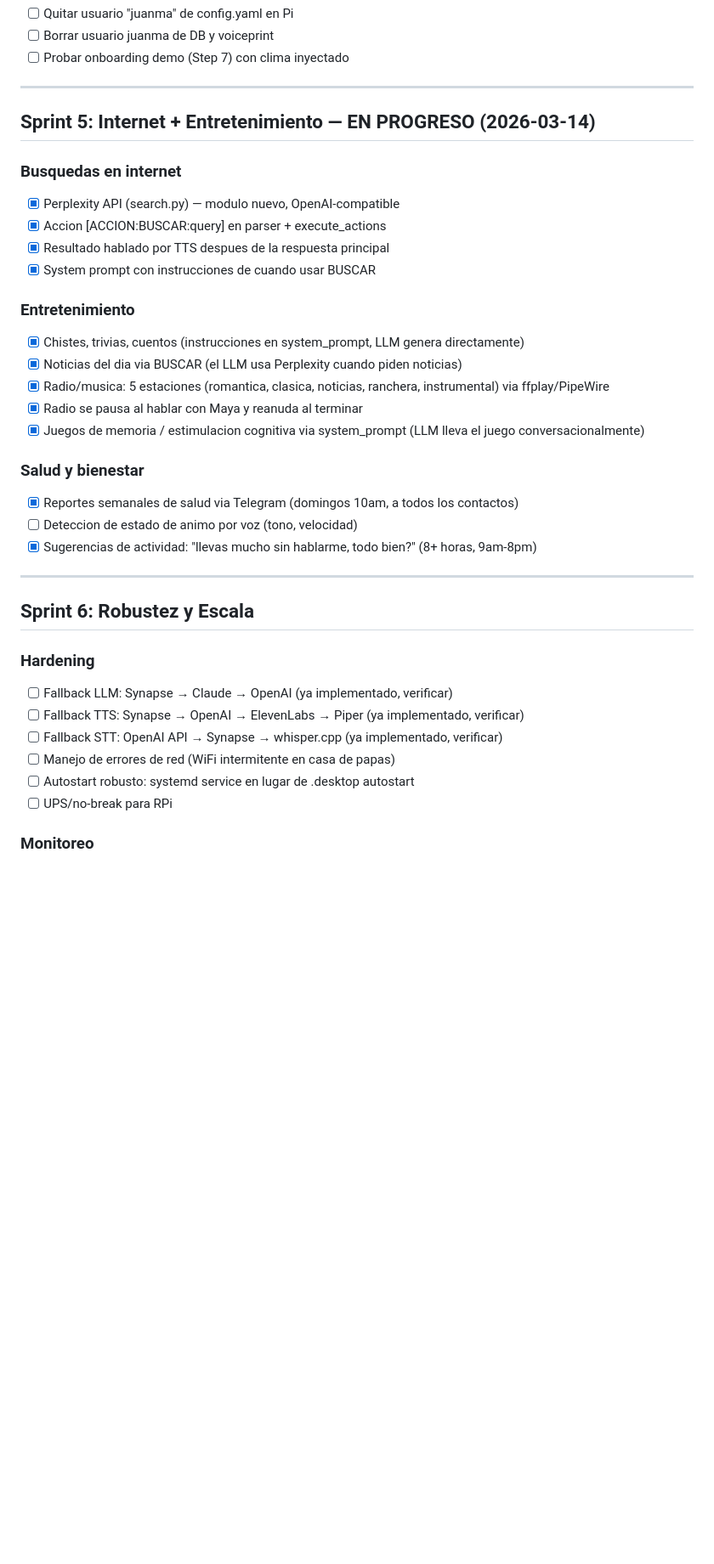
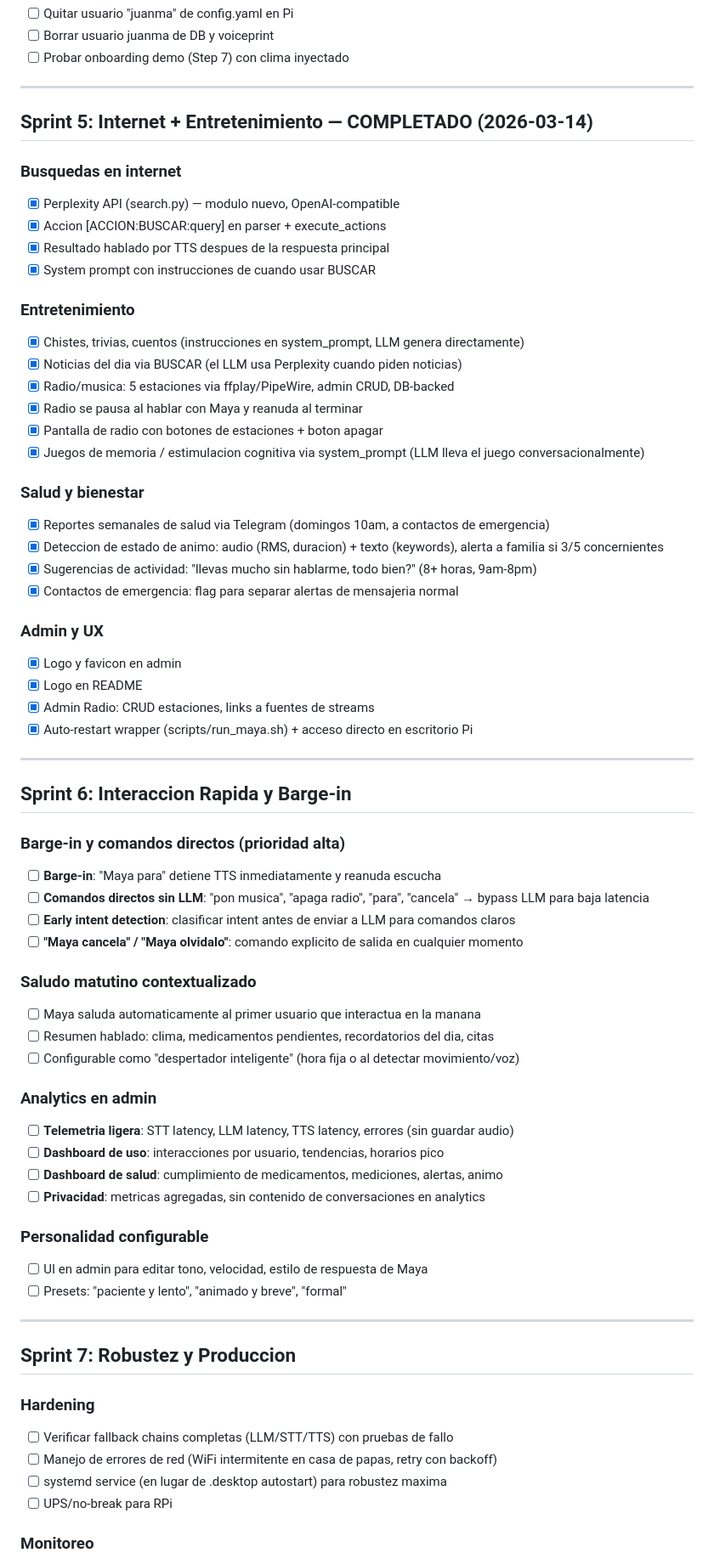
Before and after one commit to jmfraga/maya-voice-assistant, a Markdown page: ROADMAP.md, the part around one of its changes. Shown at 85% size. Rendered like a GitHub page; blank space fills up the shorter version.

Commit message:
Update ROADMAP: Sprint 5 complete, Sprint 6-7 planned from design docs
Sprint 5 marked complete (11/11 items).
Sprint 6: barge-in, direct commands, morning greeting, admin analytics.
Sprint 7: hardening, monitoring, advanced audio, multi-user.
Incorporates pending improvements and design rules from project docs.

Co-Authored-By: Claude Opus 4.6 (1M context) <noreply@anthropic.com>

```diff
--- a/ROADMAP.md
+++ b/ROADMAP.md
@@ -125,7 +125,7 @@
 
 ---
 
-## Sprint 5: Internet + Entretenimiento — EN PROGRESO (2026-03-14)
+## Sprint 5: Internet + Entretenimiento — COMPLETADO (2026-03-14)
 
 ### Busquedas en internet
 - [x] Perplexity API (search.py) — modulo nuevo, OpenAI-compatible
@@ -136,25 +136,56 @@
 ### Entretenimiento
 - [x] Chistes, trivias, cuentos (instrucciones en system_prompt, LLM genera directamente)
 - [x] Noticias del dia via BUSCAR (el LLM usa Perplexity cuando piden noticias)
-- [x] Radio/musica: 5 estaciones (romantica, clasica, noticias, ranchera, instrumental) via ffplay/PipeWire
+- [x] Radio/musica: 5 estaciones via ffplay/PipeWire, admin CRUD, DB-backed
 - [x] Radio se pausa al hablar con Maya y reanuda al terminar
+- [x] Pantalla de radio con botones de estaciones + boton apagar
 - [x] Juegos de memoria / estimulacion cognitiva via system_prompt (LLM lleva el juego conversacionalmente)
 
 ### Salud y bienestar
-- [x] Reportes semanales de salud via Telegram (domingos 10am, a todos los contactos)
-- [ ] Deteccion de estado de animo por voz (tono, velocidad)
+- [x] Reportes semanales de salud via Telegram (domingos 10am, a contactos de emergencia)
+- [x] Deteccion de estado de animo: audio (RMS, duracion) + texto (keywords), alerta a familia si 3/5 concernientes
 - [x] Sugerencias de actividad: "llevas mucho sin hablarme, todo bien?" (8+ horas, 9am-8pm)
+- [x] Contactos de emergencia: flag para separar alertas de mensajeria normal
+
+### Admin y UX
+- [x] Logo y favicon en admin
+- [x] Logo en README
+- [x] Admin Radio: CRUD estaciones, links a fuentes de streams
+- [x] Auto-restart wrapper (scripts/run_maya.sh) + acceso directo en escritorio Pi
 
 ---
 
-## Sprint 6: Robustez y Escala
+## Sprint 6: Interaccion Rapida y Barge-in
+
+### Barge-in y comandos directos (prioridad alta)
+- [ ] **Barge-in**: "Maya para" detiene TTS inmediatamente y reanuda escucha
+- [ ] **Comandos directos sin LLM**: "pon musica", "apaga radio", "para", "cancela" → bypass LLM para baja latencia
+- [ ] **Early intent detection**: clasificar intent antes de enviar a LLM para comandos claros
+- [ ] **"Maya cancela" / "Maya olvidalo"**: comando explicito de salida en cualquier momento
+
+### Saludo matutino contextualizado
+- [ ] Maya saluda automaticamente al primer usuario que interactua en la manana
+- [ ] Resumen hablado: clima, medicamentos pendientes, recordatorios del dia, citas
+- [ ] Configurable como "despertador inteligente" (hora fija o al detectar movimiento/voz)
+
+### Analytics en admin
+- [ ] **Telemetria ligera**: STT latency, LLM latency, TTS latency, errores (sin guardar audio)
+- [ ] **Dashboard de uso**: interacciones por usuario, tendencias, horarios pico
+- [ ] **Dashboard de salud**: cumplimiento de medicamentos, mediciones, alertas, animo
+- [ ] **Privacidad**: metricas agregadas, sin contenido de conversaciones en analytics
+
+### Personalidad configurable
+- [ ] UI en admin para editar tono, velocidad, estilo de respuesta de Maya
+- [ ] Presets: "paciente y lento", "animado y breve", "formal"
+
+---
+
+## Sprint 7: Robustez y Produccion
 
 ### Hardening
-- [ ] Fallback LLM: Synapse → Claude → OpenAI (ya implementado, verificar)
-- [ ] Fallback TTS: Synapse → OpenAI → ElevenLabs → Piper (ya implementado, verificar)
-- [ ] Fallback STT: OpenAI API → Synapse → whisper.cpp (ya implementado, verificar)
-- [ ] Manejo de errores de red (WiFi intermitente en casa de papas)
-- [ ] Autostart robusto: systemd service en lugar de .desktop autostart
+- [ ] Verificar fallback chains completas (LLM/STT/TTS) con pruebas de fallo
+- [ ] Manejo de errores de red (WiFi intermitente en casa de papas, retry con backoff)
+- [ ] systemd service (en lugar de .desktop autostart) para robustez maxima
 - [ ] UPS/no-break para RPi
 
 ### Monitoreo
```
Also changed, not shown: other parts of ROADMAP.md (+8 -4 lines).
